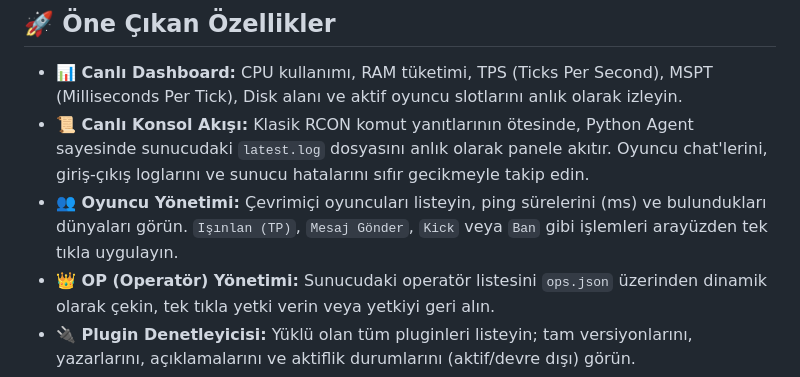
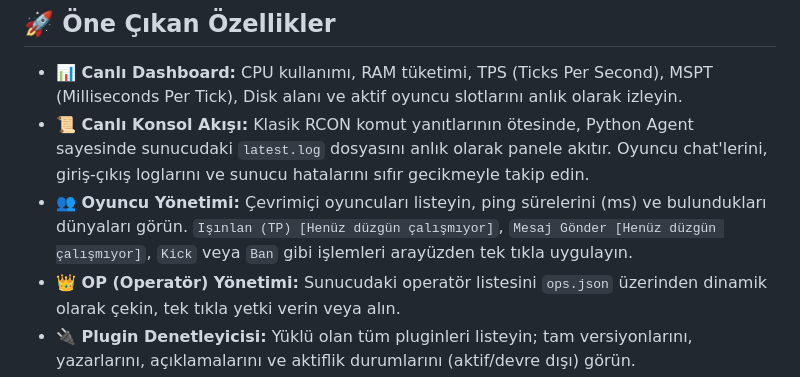
Before and after one commit to EmirAyberkTR/Minecraft-Rcon-Panel, a Markdown page: README.md, the part around one of its changes. GitHub-like rendering.

```diff
--- a/README.md
+++ b/README.md
@@ -8,6 +8,6 @@ Minecraft sunucunuzu izlemek ve yönetmek için **Electron** ve **Vanilla JS/CSS
 
 - **📊 Canlı Dashboard:** CPU kullanımı, RAM tüketimi, TPS (Ticks Per Second), MSPT (Milliseconds Per Tick), Disk alanı ve aktif oyuncu slotlarını anlık olarak izleyin.
 - **📜 Canlı Konsol Akışı:** Klasik RCON komut yanıtlarının ötesinde, Python Agent sayesinde sunucudaki `latest.log` dosyasını anlık olarak panele akıtır. Oyuncu chat'lerini, giriş-çıkış loglarını ve sunucu hatalarını sıfır gecikmeyle takip edin.
-- **👥 Oyuncu Yönetimi:** Çevrimiçi oyuncuları listeyin, ping sürelerini (ms) ve bulundukları dünyaları görün. `Işınlan (TP)`, `Mesaj Gönder`, `Kick` veya `Ban` gibi işlemleri arayüzden tek tıkla uygulayın.
-- **👑 OP (Operatör) Yönetimi:** Sunucudaki operatör listesini `ops.json` üzerinden dinamik olarak çekin, tek tıkla yetki verin veya yetkiyi geri alın.
+- **👥 Oyuncu Yönetimi:** Çevrimiçi oyuncuları listeyin, ping sürelerini (ms) ve bulundukları dünyaları görün. `Işınlan (TP) [Henüz düzgün çalışmıyor]`, `Mesaj Gönder [Henüz düzgün çalışmıyor]`, `Kick` veya `Ban` gibi işlemleri arayüzden tek tıkla uygulayın.
+- **👑 OP (Operatör) Yönetimi:** Sunucudaki operatör listesini `ops.json` üzerinden dinamik olarak çekin, tek tıkla yetki verin veya alın.
 - **🔌 Plugin Denetleyicisi:** Yüklü olan tüm pluginleri listeyin; tam versiyonlarını, yazarlarını, açıklamalarını ve aktiflik durumlarını (aktif/devre dışı) görün.
```
Also changed, not shown: other parts of README.md (+3 -2 lines).
